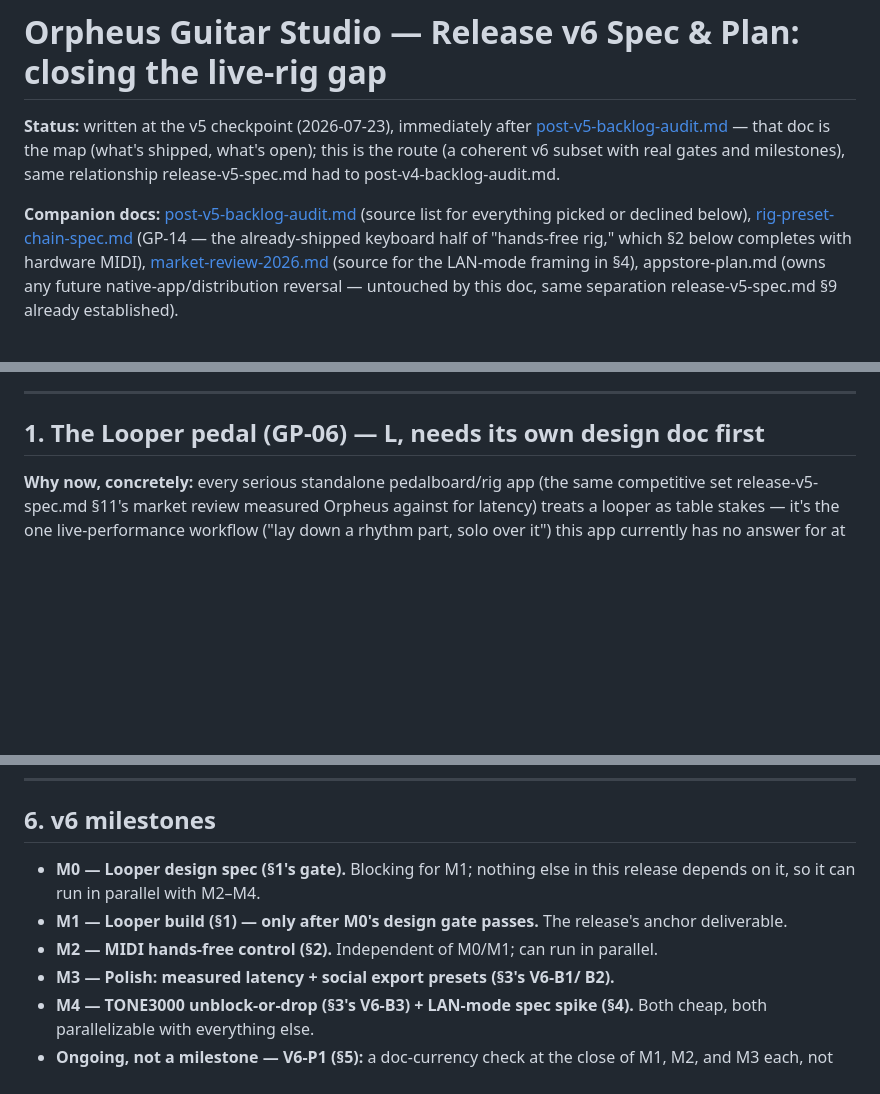
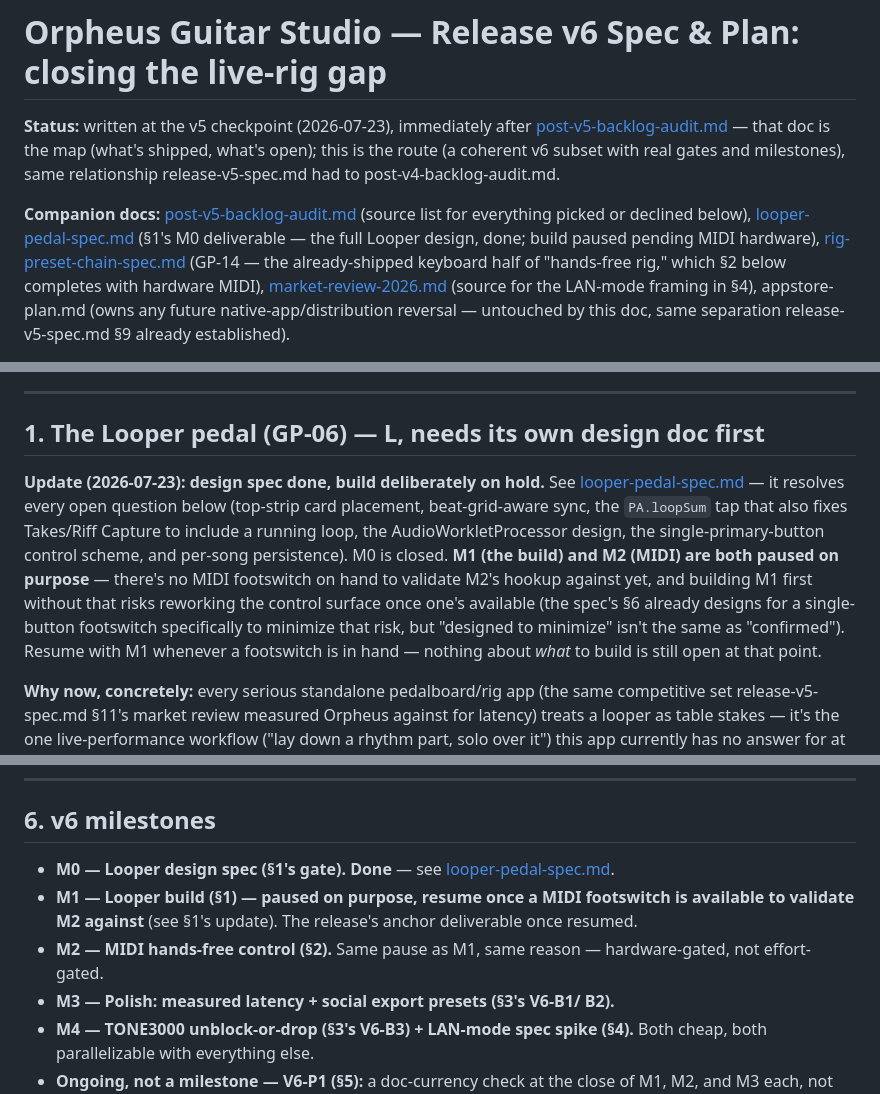
Before and after one commit to chillax7/Guitar-studio, a Markdown page: research/release-v6-spec.md, 3 parts joined by grey strips. Rendered like a GitHub page; blank space fills up the shorter version.

```diff
--- a/research/release-v6-spec.md
+++ b/research/release-v6-spec.md
@@ -8,6 +8,8 @@ release-v5-spec.md had to post-v4-backlog-audit.md.
 
 **Companion docs:** [post-v5-backlog-audit.md](post-v5-backlog-audit.md)
 (source list for everything picked or declined below),
+[looper-pedal-spec.md](looper-pedal-spec.md) (§1's M0 deliverable — the
+full Looper design, done; build paused pending MIDI hardware),
 [rig-preset-chain-spec.md](rig-preset-chain-spec.md) (GP-14 — the
 already-shipped keyboard half of "hands-free rig," which §2 below
 completes with hardware MIDI), [market-review-2026.md](market-review-2026.md)
@@ -58,6 +60,20 @@ meant to play in v5.
 ---
 
 ## 1. The Looper pedal (GP-06) — L, needs its own design doc first
+
+**Update (2026-07-23): design spec done, build deliberately on hold.**
+See [looper-pedal-spec.md](looper-pedal-spec.md) — it resolves every open
+question below (top-strip card placement, beat-grid-aware sync, the
+`PA.loopSum` tap that also fixes Takes/Riff Capture to include a running
+loop, the AudioWorkletProcessor design, the single-primary-button
+control scheme, and per-song persistence). M0 is closed. **M1 (the
+build) and M2 (MIDI) are both paused on purpose** — there's no MIDI
+footswitch on hand to validate M2's hookup against yet, and building M1
+first without that risks reworking the control surface once one's
+available (the spec's §6 already designs for a single-button footswitch
+specifically to minimize that risk, but "designed to minimize" isn't the
+same as "confirmed"). Resume with M1 whenever a footswitch is in hand —
+nothing about *what* to build is still open at that point.
 
 **Why now, concretely:** every serious standalone pedalboard/rig app
 (the same competitive set release-v5-spec.md §11's market review
@@ -191,12 +207,13 @@ each milestone below, not deferred to a single pass at the very end
 
 ## 6. v6 milestones
 
-- **M0 — Looper design spec (§1's gate).** Blocking for M1; nothing else
-  in this release depends on it, so it can run in parallel with M2–M4.
-- **M1 — Looper build (§1) — only after M0's design gate passes.** The
-  release's anchor deliverable.
-- **M2 — MIDI hands-free control (§2).** Independent of M0/M1; can run
-  in parallel.
+- **M0 — Looper design spec (§1's gate). Done** — see
+  [looper-pedal-spec.md](looper-pedal-spec.md).
+- **M1 — Looper build (§1) — paused on purpose, resume once a MIDI
+  footswitch is available to validate M2 against** (see §1's update).
+  The release's anchor deliverable once resumed.
+- **M2 — MIDI hands-free control (§2).** Same pause as M1, same reason
+  — hardware-gated, not effort-gated.
 - **M3 — Polish: measured latency + social export presets (§3's V6-B1/
   B2).**
 - **M4 — TONE3000 unblock-or-drop (§3's V6-B3) + LAN-mode spec spike
```
Also changed, not shown: research/looper-pedal-spec.md (added, +234 -0 lines).
